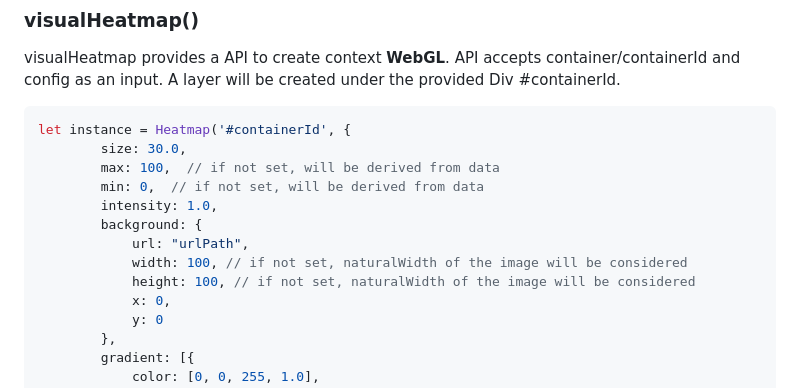
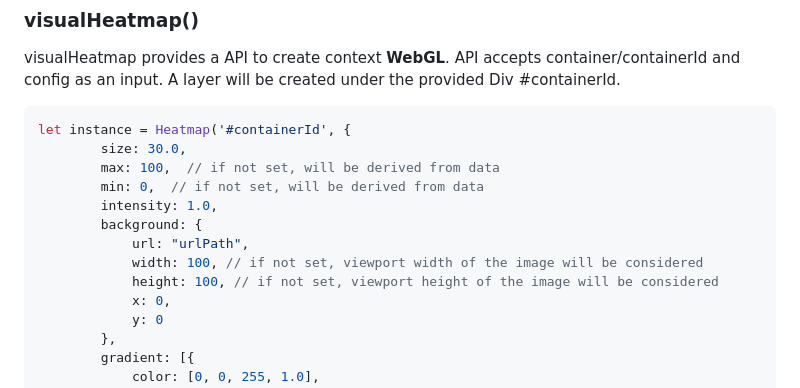
Before and after one commit to nswamy14/visual-heatmap, a Markdown page: README.md, the part around the change. Rendered like a GitHub page.

```diff
--- a/README.md
+++ b/README.md
@@ -41,8 +41,8 @@ let instance = Heatmap('#containerId', {
         intensity: 1.0,
         background: {
             url: "urlPath",
-            width: 100, // if not set, naturalWidth of the image will be considered
-            height: 100, // if not set, naturalWidth of the image will be considered
+            width: 100, // if not set, viewport width of the image will be considered
+            height: 100, // if not set, viewport height of the image will be considered
             x: 0,
             y: 0
         },
```
